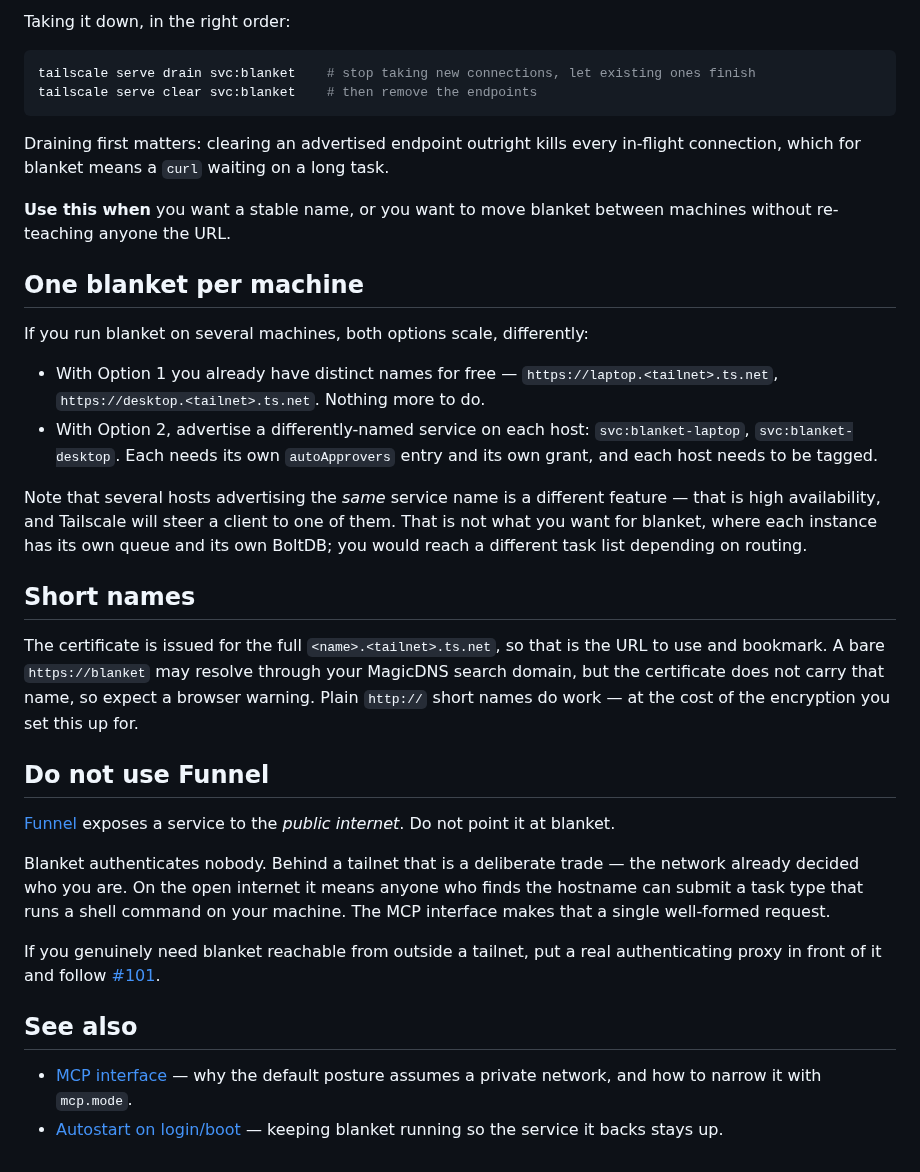
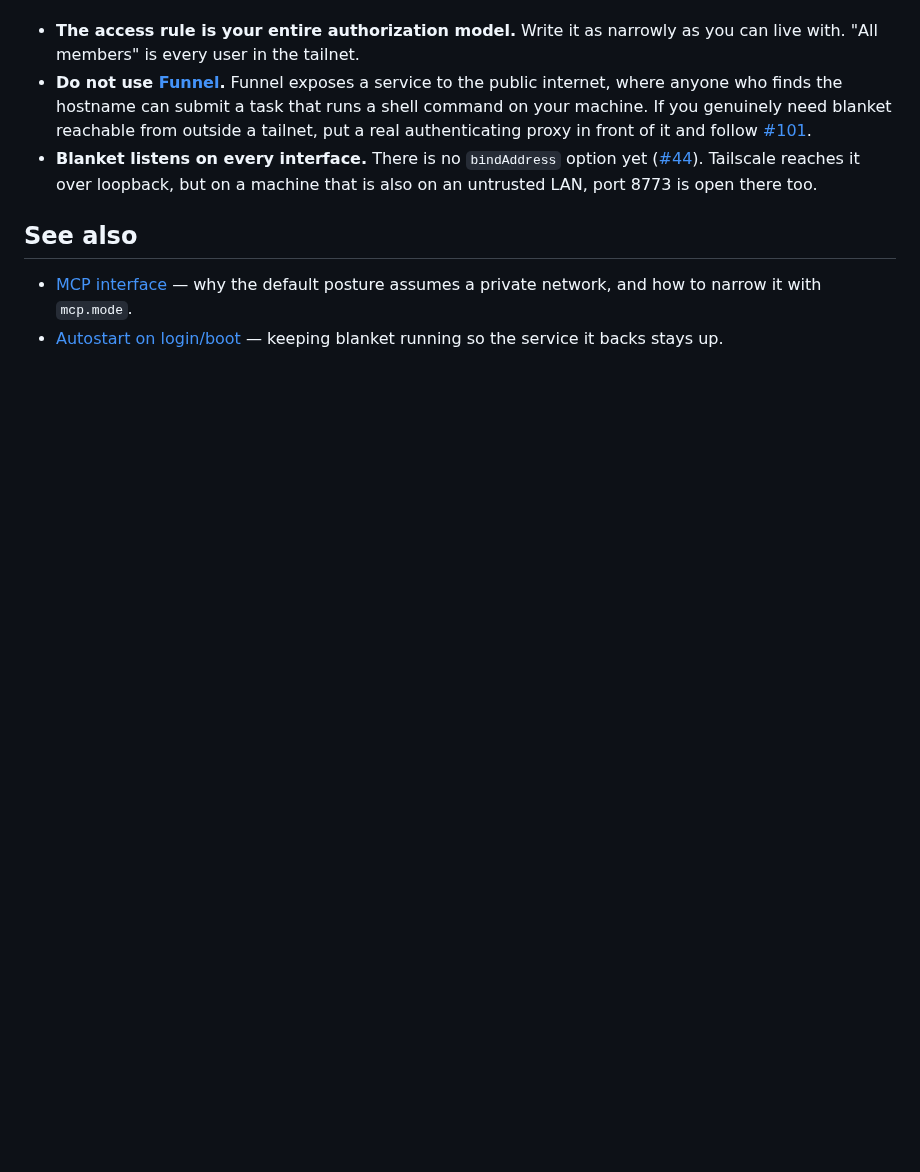
Before and after one commit to turtlemonvh/blanket, a Markdown page: docs/examples/tailscale.md, the part around one of its changes. Rendered like a GitHub page; blank space fills up the shorter version.

````diff
--- a/docs/examples/tailscale.md
+++ b/docs/examples/tailscale.md
@@ -106,57 +104,16 @@ reachable by you and your CI runner and nothing else, name them instead.
-Taking it down, in the right order:
-
-```bash
-tailscale serve drain svc:blanket    # stop taking new connections, let existing ones finish
-tailscale serve clear svc:blanket    # then remove the endpoints
-```
-
-Draining first matters: clearing an advertised endpoint outright kills
-every in-flight connection, which for blanket means a `curl` waiting on
-a long task.
-
-**Use this when** you want a stable name, or you want to move blanket
-between machines without re-teaching anyone the URL.
-
-## One blanket per machine
-
-If you run blanket on several machines, both options scale, differently:
-
-- With Option 1 you already have distinct names for free —
-  `https://laptop.<tailnet>.ts.net`, `https://desktop.<tailnet>.ts.net`.
-  Nothing more to do.
-- With Option 2, advertise a differently-named service on each host:
-  `svc:blanket-laptop`, `svc:blanket-desktop`. Each needs its own
-  `autoApprovers` entry and its own grant, and each host needs to be
-  tagged.
-
-Note that several hosts advertising the *same* service name is a
-different feature — that is high availability, and Tailscale will steer
-a client to one of them. That is not what you want for blanket, where
-each instance has its own queue and its own BoltDB; you would reach a
-different task list depending on routing.
-
-## Short names
-
-The certificate is issued for the full `<name>.<tailnet>.ts.net`, so
-that is the URL to use and bookmark. A bare `https://blanket` may
-resolve through your MagicDNS search domain, but the certificate does
-not carry that name, so expect a browser warning. Plain `http://` short
-names do work — at the cost of the encryption you set this up for.
-
-## Do not use Funnel
-
-[Funnel](https://tailscale.com/kb/1223/funnel) exposes a service to the
-*public internet*. Do not point it at blanket.
-
-Blanket authenticates nobody. Behind a tailnet that is a deliberate
-trade — the network already decided who you are. On the open internet it
-means anyone who finds the hostname can submit a task type that runs a
-shell command on your machine. The MCP interface makes that a single
-well-formed request.
-
-If you genuinely need blanket reachable from outside a tailnet, put a
-real authenticating proxy in front of it and follow
-[#101](https://github.com/turtlemonvh/blanket/issues/101).
+- **The access rule is your entire authorization model.** Write it as
+  narrowly as you can live with. "All members" is every user in the
+  tailnet.
+- **Do not use [Funnel](https://tailscale.com/kb/1223/funnel).** Funnel
+  exposes a service to the public internet, where anyone who finds the
+  hostname can submit a task that runs a shell command on your machine.
+  If you genuinely need blanket reachable from outside a tailnet, put a
+  real authenticating proxy in front of it and follow
+  [#101](https://github.com/turtlemonvh/blanket/issues/101).
+- **Blanket listens on every interface.** There is no `bindAddress`
+  option yet ([#44](https://github.com/turtlemonvh/blanket/issues/44)).
+  Tailscale reaches it over loopback, but on a machine that is also on an
+  untrusted LAN, port 8773 is open there too.
 
 ## See also
 
````
Also changed, not shown: other parts of docs/examples/tailscale.md (+94 -96 lines).
